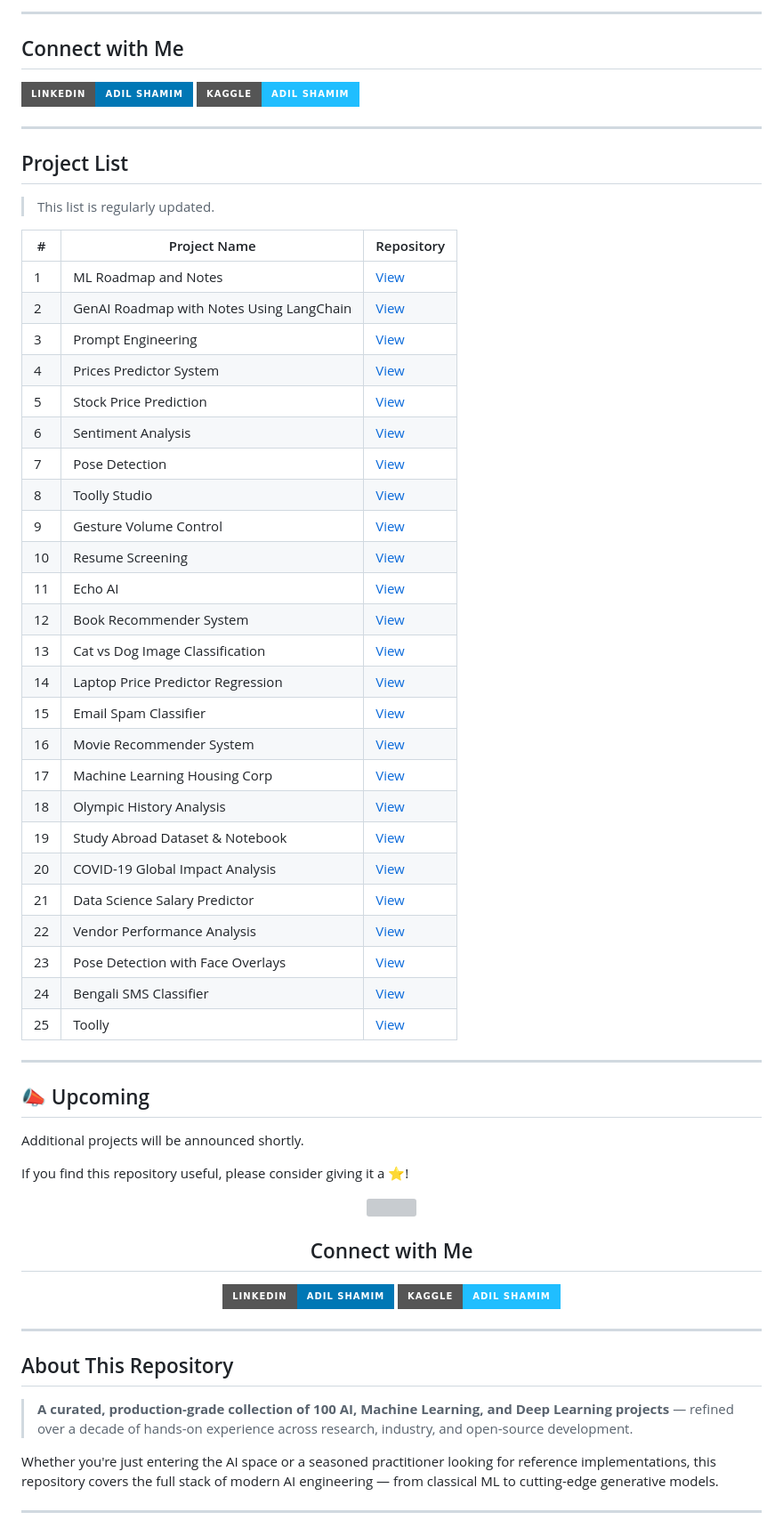
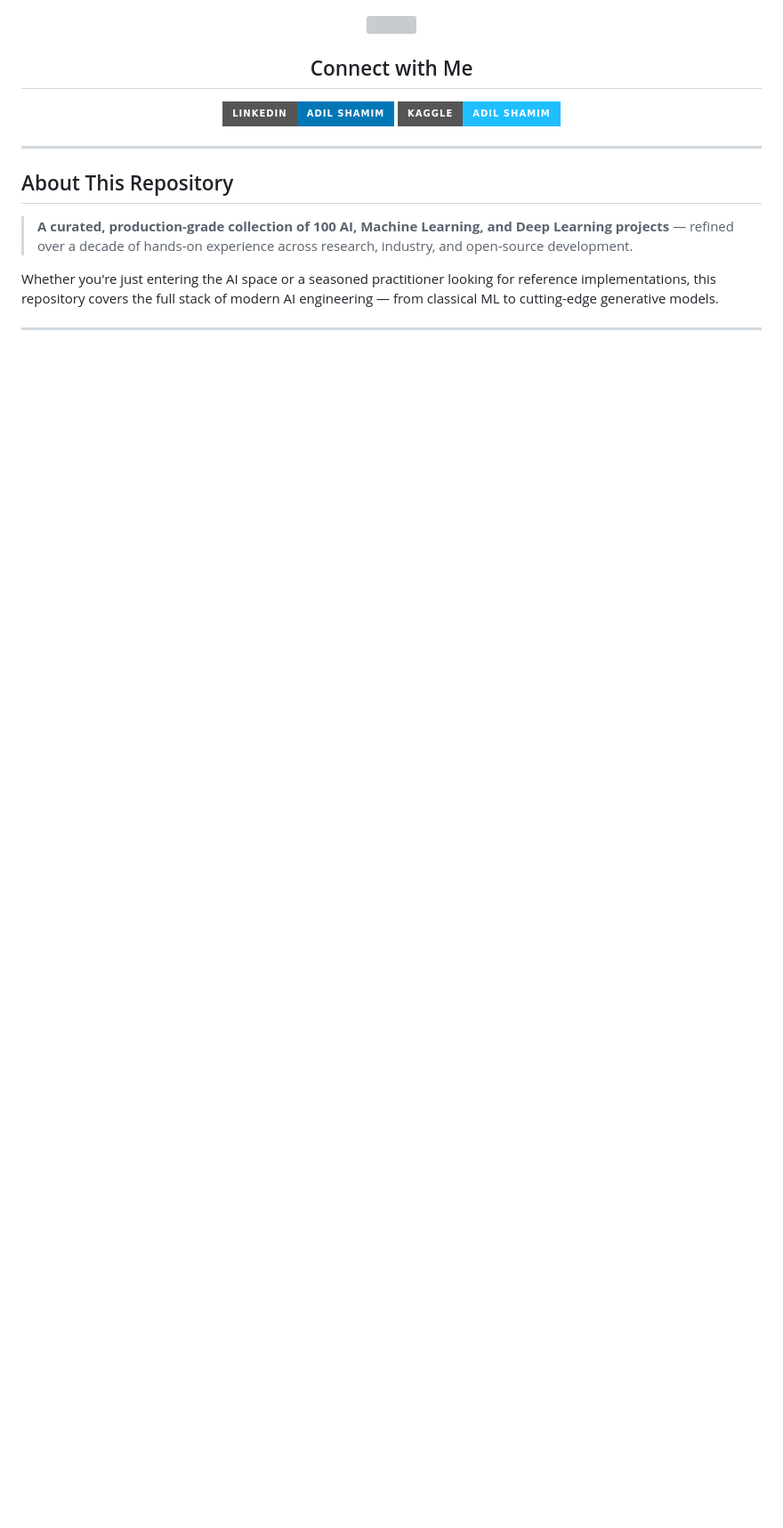
Before and after one commit to AdilShamim8/100-AI-Machine-Learning-Deep-Learnin-Projects, a Markdown page: README.md, the part around one of its changes. Shown at 89% size. Drawn GitHub-style; badges without logos; blank space fills up the shorter version; grey boxes are pictures that could not be loaded.

```diff
--- a/README.md
+++ b/README.md
@@ -44,59 +1,3 @@ This repository is designed for:
----
-
-##  Connect with Me
-
-[![LinkedIn](https://img.shields.io/badge/LinkedIn-Adil%20Shamim-0077B5?style=for-the-badge&logo=linkedin&logoColor=white)](https://www.linkedin.com/in/adilshamim8)
-[![Kaggle](https://img.shields.io/badge/Kaggle-Adil%20Shamim-20BEFF?style=for-the-badge&logo=kaggle&logoColor=white)](https://www.kaggle.com/adilshamim8)
-
----
-
-##  Project List
-
-> This list is regularly updated.
-
-| # | Project Name | Repository |
-|---|---|---|
-| 1 | ML Roadmap and Notes | [View](https://github.com/AdilShamim8/ML-Roadmap-and-Notes) |
-| 2 | GenAI Roadmap with Notes Using LangChain | [View](https://github.com/AdilShamim8/GenAI-Roadmap-with-Notes-Using-LangChain) |
-| 3 | Prompt Engineering | [View](https://github.com/AdilShamim8/Prompt-Engineering) |
-| 4 | Prices Predictor System | [View](https://github.com/AdilShamim8/Prices_Predictor_System) |
-| 5 | Stock Price Prediction | [View](https://github.com/AdilShamim8/Stock_Price_Prediction) |
-| 6 | Sentiment Analysis | [View](https://github.com/AdilShamim8/Sentiment-analysis) |
-| 7 | Pose Detection | [View](https://github.com/AdilShamim8/Posture-detection) |
-| 8 | Toolly Studio | [View](https://github.com/AdilShamim8/Toolly_Studio) |
-| 9 | Gesture Volume Control | [View](https://github.com/AdilShamim8/Gesture-Volume-Control) |
-| 10 | Resume Screening | [View](https://github.com/AdilShamim8/Resume-Screening) |
-| 11 | Echo AI | [View](https://github.com/AdilShamim8/Echo_AI) |
-| 12 | Book Recommender System | [View](https://github.com/AdilShamim8/Book-Recommender-System) |
-| 13 | Cat vs Dog Image Classification | [View](https://github.com/AdilShamim8/Cat_Vs_Dog_Image_Classification_Project) |
-| 14 | Laptop Price Predictor Regression | [View](https://github.com/AdilShamim8/Laptop-price-predictor-regression-project) |
-| 15 | Email Spam Classifier | [View](https://github.com/AdilShamim8/Email-Spam-Classifier) |
-| 16 | Movie Recommender System | [View](https://github.com/AdilShamim8/Movie-Recommender-System) |
-| 17 | Machine Learning Housing Corp | [View](https://github.com/AdilShamim8/Machine_Learning_Housing_Corp) |
-| 18 | Olympic History Analysis | [View](https://github.com/AdilShamim8/Olympic_History_Analysis) |
-| 19 | Study Abroad Dataset & Notebook | [View](https://github.com/AdilShamim8/Study_Abroad) |
-| 20 | COVID-19 Global Impact Analysis | [View](https://github.com/AdilShamim8/COVID-19_Global_Impact_Analysis) |
-| 21 | Data Science Salary Predictor | [View](https://github.com/AdilShamim8/Data-Science-Salary-Predictor) |
-| 22 | Vendor Performance Analysis | [View](https://github.com/AdilShamim8/Vendor-Performance-Analysis) |
-| 23 | Pose Detection with Face Overlays | [View](https://github.com/AdilShamim8/Posture-detection) |
-| 24 | Bengali SMS Classifier | [View](https://github.com/AdilShamim8/Bengali_sms_classifier) |
-| 25 | Toolly | [View](https://github.com/AdilShamim8/Toolly) |
-
----
-
-
-## 📣 Upcoming
-
-Additional projects will be announced shortly.
-
-If you find this repository useful, please consider giving it a ⭐!
-
-
-
-
-
-
-
 <div align="center">
 
 <!-- Header Banner -->
```
Also changed, not shown: other parts of README.md (+14 -57 lines).
